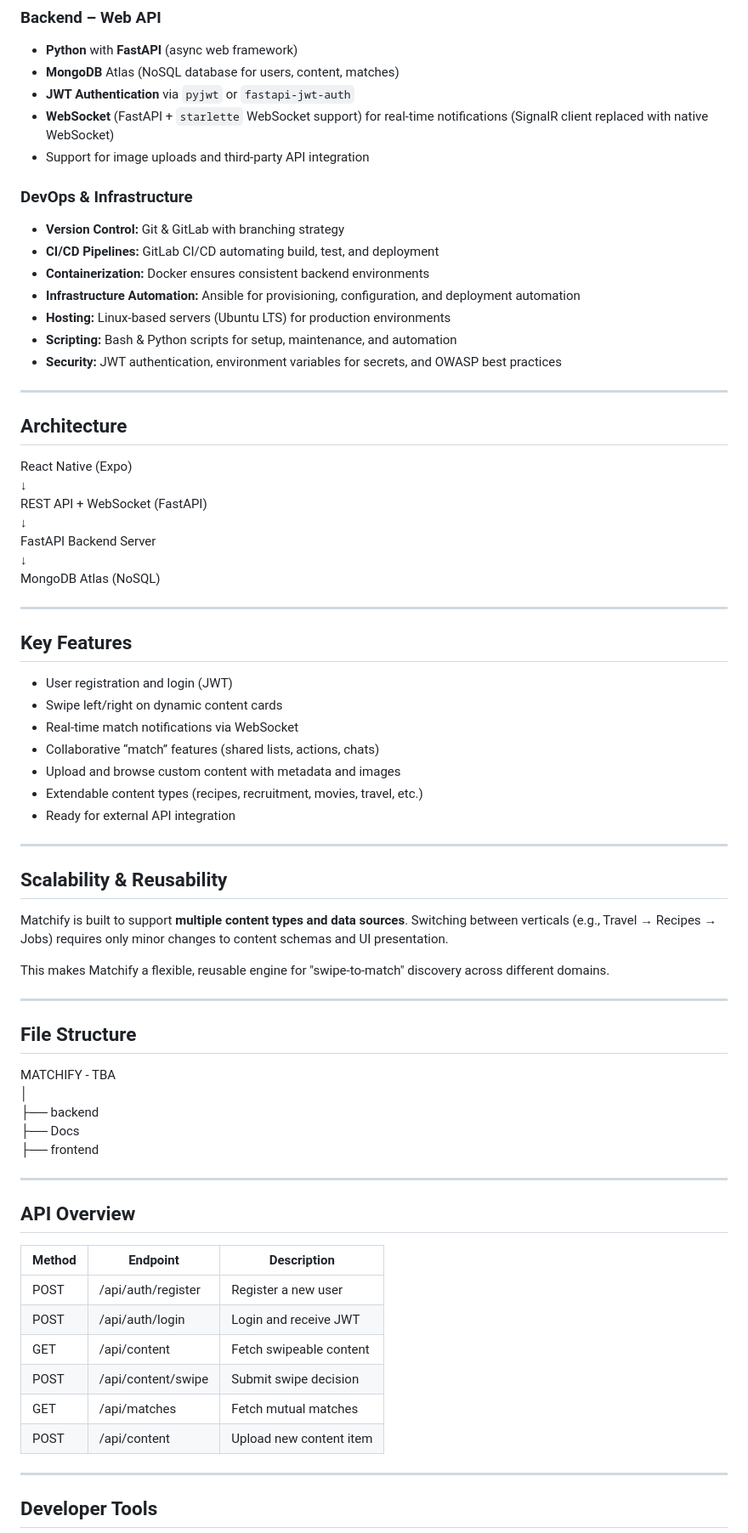
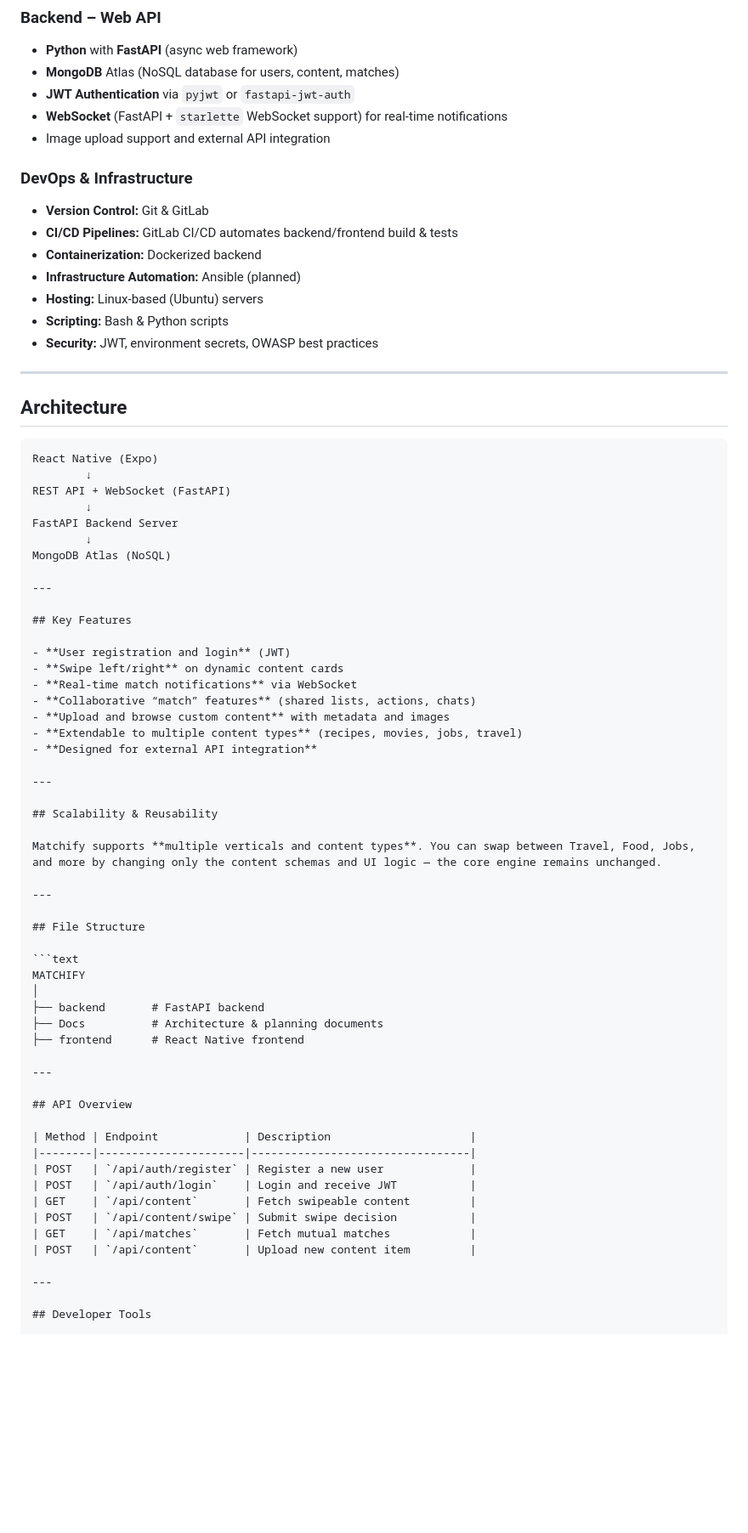
Before and after one commit to Rappich/Matchify, a Markdown page: README.md, the part around the change printed below. Shown: that part at 85% size. Rendered like a GitHub page; blank space fills up the shorter version.

````diff
--- a/README.md
+++ b/README.md
@@ -48,60 +62,60 @@ This project has two primary goals:
 - **Python** with **FastAPI** (async web framework)
 - **MongoDB** Atlas (NoSQL database for users, content, matches)
 - **JWT Authentication** via `pyjwt` or `fastapi-jwt-auth`
-- **WebSocket** (FastAPI + `starlette` WebSocket support) for real-time notifications (SignalR client replaced with native WebSocket)
-- Support for image uploads and third-party API integration
+- **WebSocket** (FastAPI + `starlette` WebSocket support) for real-time notifications
+- Image upload support and external API integration
 
 ### DevOps & Infrastructure
 
-- **Version Control:** Git & GitLab with branching strategy
-- **CI/CD Pipelines:** GitLab CI/CD automating build, test, and deployment
-- **Containerization:** Docker ensures consistent backend environments
-- **Infrastructure Automation:** Ansible for provisioning, configuration, and deployment automation
-- **Hosting:** Linux-based servers (Ubuntu LTS) for production environments
-- **Scripting:** Bash & Python scripts for setup, maintenance, and automation
-- **Security:** JWT authentication, environment variables for secrets, and OWASP best practices
+- **Version Control:** Git & GitLab
+- **CI/CD Pipelines:** GitLab CI/CD automates backend/frontend build & tests
+- **Containerization:** Dockerized backend
+- **Infrastructure Automation:** Ansible (planned)
+- **Hosting:** Linux-based (Ubuntu) servers
+- **Scripting:** Bash & Python scripts
+- **Security:** JWT, environment secrets, OWASP best practices
 
 ---
 
 ## Architecture
 
+```text
 React Native (Expo)
-↓
+        ↓
 REST API + WebSocket (FastAPI)
-↓
+        ↓
 FastAPI Backend Server
-↓
+        ↓
 MongoDB Atlas (NoSQL)
 
 ---
 
 ## Key Features
 
-- User registration and login (JWT)
-- Swipe left/right on dynamic content cards
-- Real-time match notifications via WebSocket
-- Collaborative “match” features (shared lists, actions, chats)
-- Upload and browse custom content with metadata and images
-- Extendable content types (recipes, recruitment, movies, travel, etc.)
-- Ready for external API integration
+- **User registration and login** (JWT)
+- **Swipe left/right** on dynamic content cards
+- **Real-time match notifications** via WebSocket
+- **Collaborative “match” features** (shared lists, actions, chats)
+- **Upload and browse custom content** with metadata and images
+- **Extendable to multiple content types** (recipes, movies, jobs, travel)
+- **Designed for external API integration**
 
 ---
 
 ## Scalability & Reusability
 
-Matchify is built to support **multiple content types and data sources**. Switching between verticals (e.g., Travel → Recipes → Jobs) requires only minor changes to content schemas and UI presentation.
-
-This makes Matchify a flexible, reusable engine for "swipe-to-match" discovery across different domains.
+Matchify supports **multiple verticals and content types**. You can swap between Travel, Food, Jobs, and more by changing only the content schemas and UI logic — the core engine remains unchanged.
 
 ---
 
 ## File Structure
 
-MATCHIFY - TBA
+```text
+MATCHIFY
 │
-├── backend
-├── Docs
-├── frontend
+├── backend       # FastAPI backend
+├── Docs          # Architecture & planning documents
+├── frontend      # React Native frontend
 
 ---
 
@@ -109,12 +123,12 @@ MATCHIFY - TBA
 
 | Method | Endpoint             | Description                     |
 |--------|----------------------|---------------------------------|
-| POST   | /api/auth/register   | Register a new user              |
-| POST   | /api/auth/login      | Login and receive JWT            |
-| GET    | /api/content         | Fetch swipeable content          |
-| POST   | /api/content/swipe   | Submit swipe decision            |
-| GET    | /api/matches         | Fetch mutual matches             |
-| POST   | /api/content         | Upload new content item          |
+| POST   | `/api/auth/register` | Register a new user             |
+| POST   | `/api/auth/login`    | Login and receive JWT           |
+| GET    | `/api/content`       | Fetch swipeable content         |
+| POST   | `/api/content/swipe` | Submit swipe decision           |
+| GET    | `/api/matches`       | Fetch mutual matches            |
+| POST   | `/api/content`       | Upload new content item         |
 
 ---
 
````
Also changed, not shown: other parts of README.md (+30 -10 lines).
